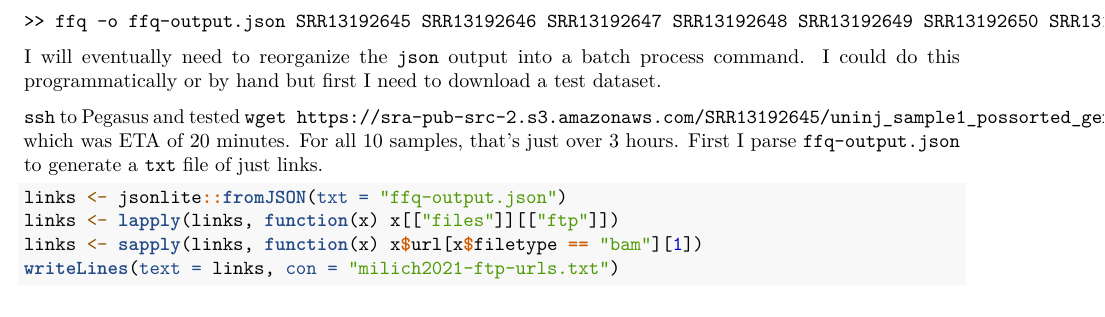
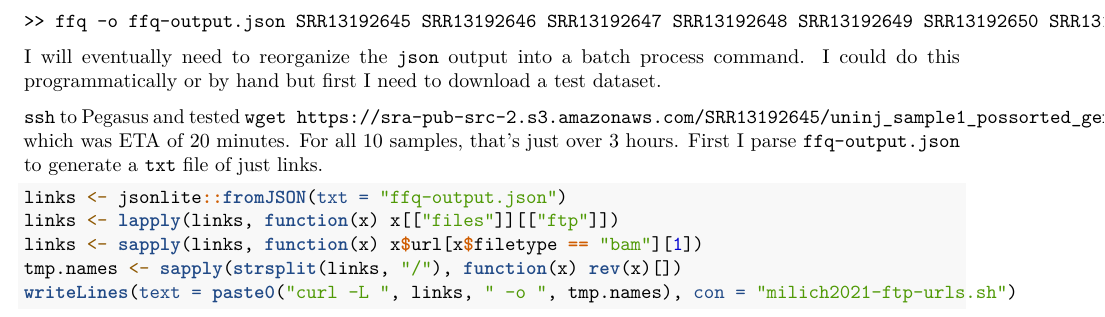
Before and after one commit to JamesChoi94/cns-trauma-seq, an R Markdown document (notebook.Rmd): part of page 2 of 2, cut so that both start at the same text. Rendered offline with R 4.5, knitr and Pandoc, then LaTeX, with nearby package versions.

Commit message:
curl download

````diff
--- a/notebook.Rmd
+++ b/notebook.Rmd
@@ -70,5 +70,6 @@ I will eventually need to reorganize the `json` output into a batch process comm
 links <- jsonlite::fromJSON(txt = 'ffq-output.json')
 links <- lapply(links, function(x) x[['files']][['ftp']])
 links <- sapply(links, function(x) x$url[x$filetype == 'bam'][1])
-writeLines(text = links, con = 'milich2021-ftp-urls.txt')
+tmp.names <- sapply(strsplit(links, '/'), function(x) rev(x)[])
+writeLines(text = paste0('curl -L ', links, ' -o ', tmp.names), con = 'milich2021-ftp-urls.sh')
 ```
````
Also changed, not shown: 2 other files.
